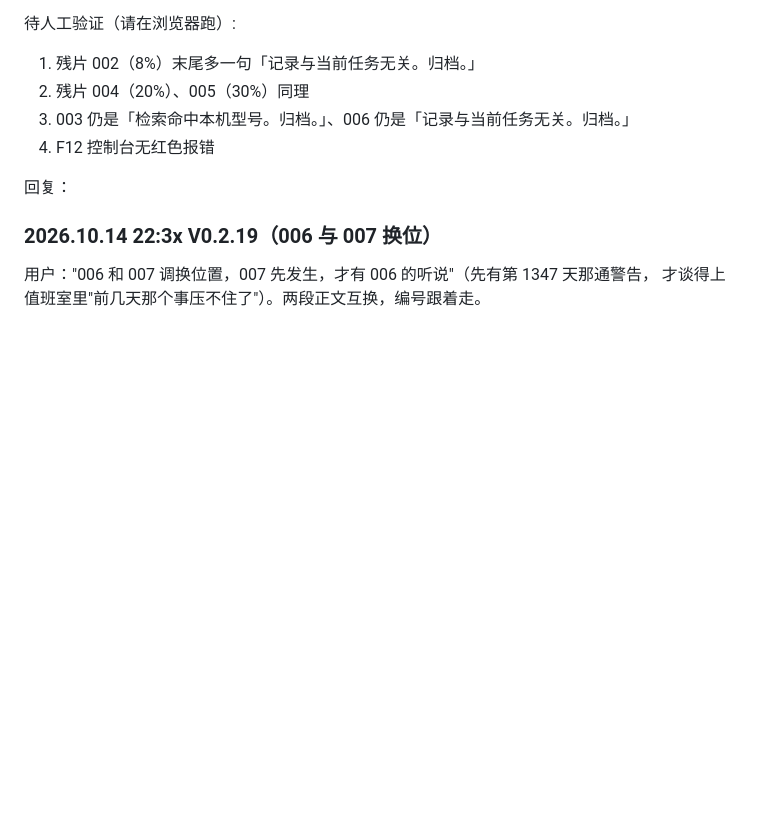
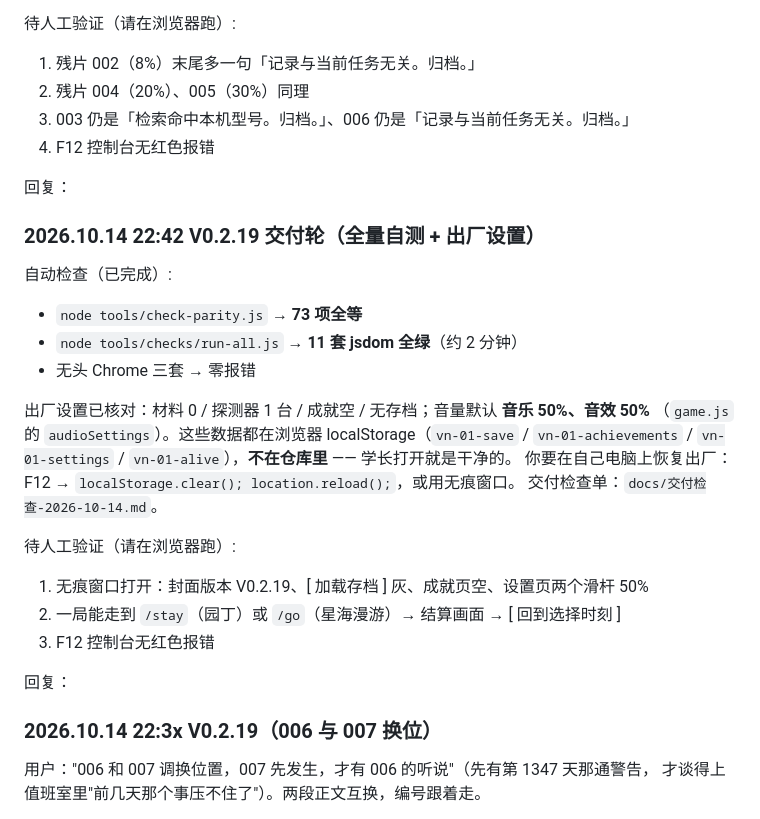
Before and after one commit to 1267816/gamedev-club-interview, a Markdown page: docs/test_datalog.md, the part around the change. Rendered like a GitHub page; blank space fills up the shorter version.

```diff
--- a/docs/test_datalog.md
+++ b/docs/test_datalog.md
@@ -342,6 +342,28 @@ jsdom 经济自测 smoke5 **61 项全绿**;深度自测 smoke4 **81 项全绿**;
 2. 残片 004（20%）、005（30%）同理
 3. 003 仍是「检索命中本机型号。归档。」、006 仍是「记录与当前任务无关。归档。」
 4. F12 控制台无红色报错
+
+回复：
+
+### 2026.10.14 22:42 V0.2.19 交付轮（全量自测 + 出厂设置）
+
+自动检查（已完成）:
+
+- `node tools/check-parity.js` → **73 项全等**
+- `node tools/checks/run-all.js` → **11 套 jsdom 全绿**（约 2 分钟）
+- 无头 Chrome 三套 → 零报错
+
+出厂设置已核对：材料 0 / 探测器 1 台 / 成就空 / 无存档；音量默认 **音乐 50%、音效 50%**
+（`game.js` 的 `audioSettings`）。这些数据都在浏览器 localStorage（`vn-01-save` /
+`vn-01-achievements` / `vn-01-settings` / `vn-01-alive`），**不在仓库里** —— 学长打开就是干净的。
+你要在自己电脑上恢复出厂：F12 → `localStorage.clear(); location.reload();`，或用无痕窗口。
+交付检查单：`docs/交付检查-2026-10-14.md`。
+
+待人工验证（请在浏览器跑）:
+
+1. 无痕窗口打开：封面版本 V0.2.19、[ 加载存档 ] 灰、成就页空、设置页两个滑杆 50%
+2. 一局能走到 `/stay`（园丁）或 `/go`（星海漫游）→ 结算画面 → [ 回到选择时刻 ]
+3. F12 控制台无红色报错
 
 回复：
 
```
Also changed, not shown: docs/plan.md (+37 -0 lines), docs/交付检查-2026-10-14.md (added, +69 -0 lines).
